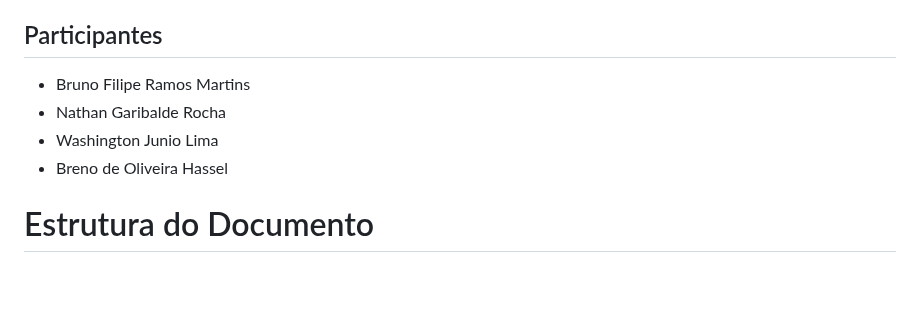
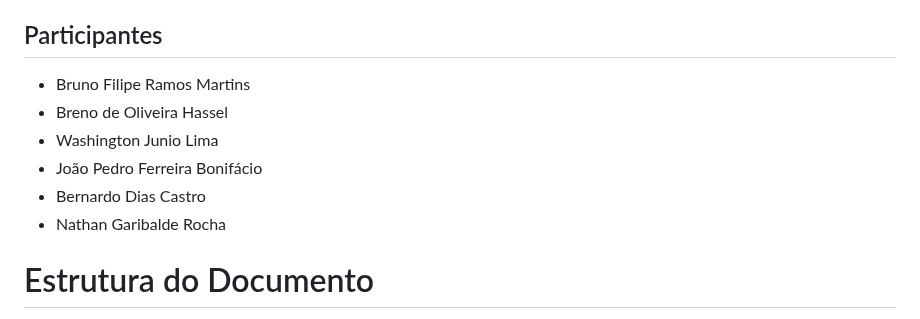
Before and after one commit to ICEI-PUCMinas-PSG-SI-TI/tiaw-2023-2-monteseupc, a Markdown page: docs/relatorio/Relatorio Tecnico - TEMPLATE.md, the part around the change. GitHub-like rendering; blank space fills up the shorter version.

```diff
--- a/docs/relatorio/Relatorio Tecnico - TEMPLATE.md
+++ b/docs/relatorio/Relatorio Tecnico - TEMPLATE.md
@@ -9,10 +9,12 @@ Análise e Desenvolvimento de sistemas
 
 ## Participantes
 
-- Bruno Filipe Ramos Martins
-- Nathan Garibalde Rocha
-- Washington Junio Lima
-- Breno de Oliveira Hassel
+* Bruno Filipe Ramos Martins
+* Breno de Oliveira Hassel
+* Washington Junio Lima
+* João Pedro Ferreira Bonifácio
+* Bernardo Dias Castro
+* Nathan Garibalde Rocha
 
 # Estrutura do Documento
 
```
